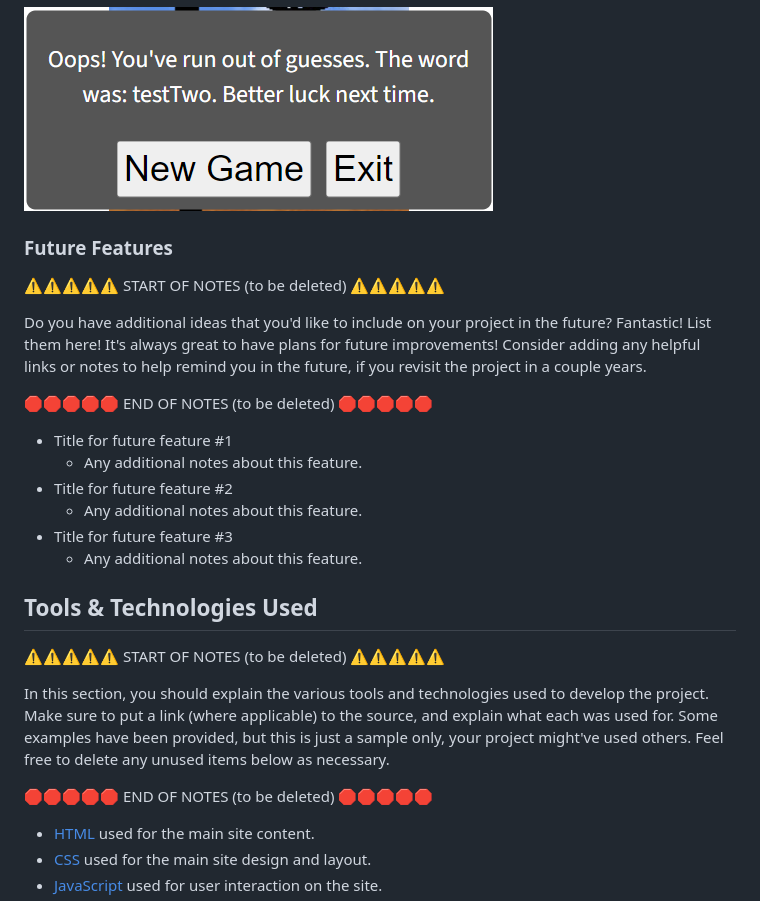
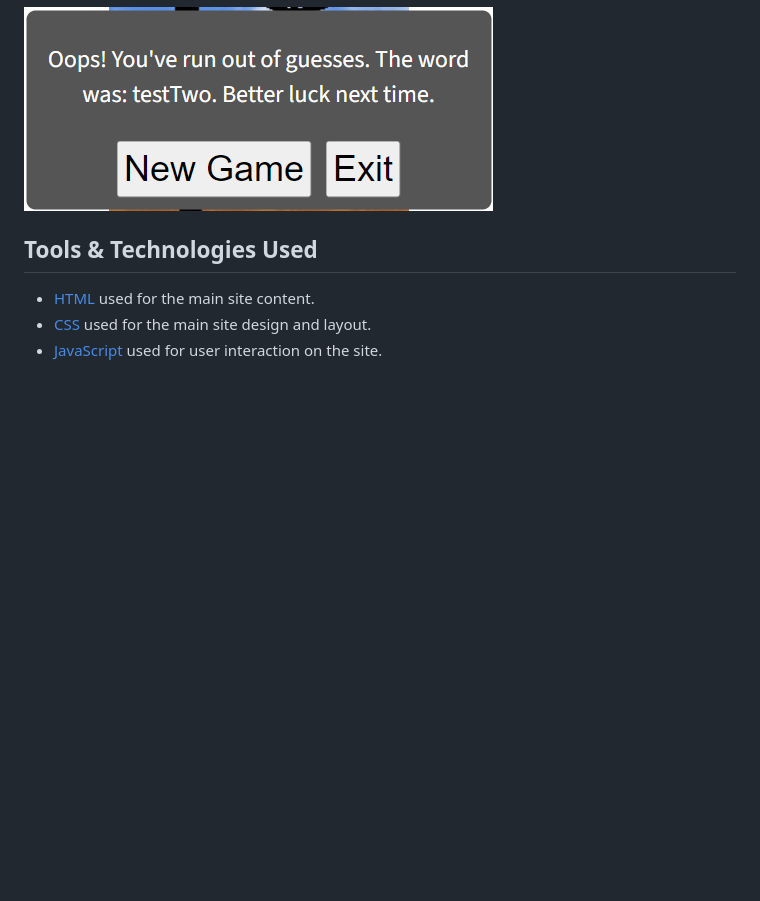
Before and after one commit to treggs1/code-institute-project2, a Markdown page: README.md, the part around the change printed below. Rendered like a GitHub page; blank space fills up the shorter version.

```diff
--- a/README.md
+++ b/README.md
@@ -146,34 +124,7 @@ I've used [Balsamiq](https://balsamiq.com/wireframes) to design my site wirefram
 ![screenshot](documentation/features/gameover-popup.png)
 
 
-### Future Features
-
-⚠️⚠️⚠️⚠️⚠️ START OF NOTES (to be deleted) ⚠️⚠️⚠️⚠️⚠️
-
-Do you have additional ideas that you'd like to include on your project in the future?
-Fantastic! List them here!
-It's always great to have plans for future improvements!
-Consider adding any helpful links or notes to help remind you in the future, if you revisit the project in a couple years.
-
-🛑🛑🛑🛑🛑 END OF NOTES (to be deleted) 🛑🛑🛑🛑🛑
-
-- Title for future feature #1
-    - Any additional notes about this feature.
-- Title for future feature #2
-    - Any additional notes about this feature.
-- Title for future feature #3
-    - Any additional notes about this feature.
-
 ## Tools & Technologies Used
-
-⚠️⚠️⚠️⚠️⚠️ START OF NOTES (to be deleted) ⚠️⚠️⚠️⚠️⚠️
-
-In this section, you should explain the various tools and technologies used to develop the project.
-Make sure to put a link (where applicable) to the source, and explain what each was used for.
-Some examples have been provided, but this is just a sample only, your project might've used others.
-Feel free to delete any unused items below as necessary.
-
-🛑🛑🛑🛑🛑 END OF NOTES (to be deleted) 🛑🛑🛑🛑🛑
 
 - [HTML](https://en.wikipedia.org/wiki/HTML) used for the main site content.
 - [CSS](https://en.wikipedia.org/wiki/CSS) used for the main site design and layout.
```
Also changed, not shown: other parts of README.md (+15 -80 lines), documentation/palette.png (added).
